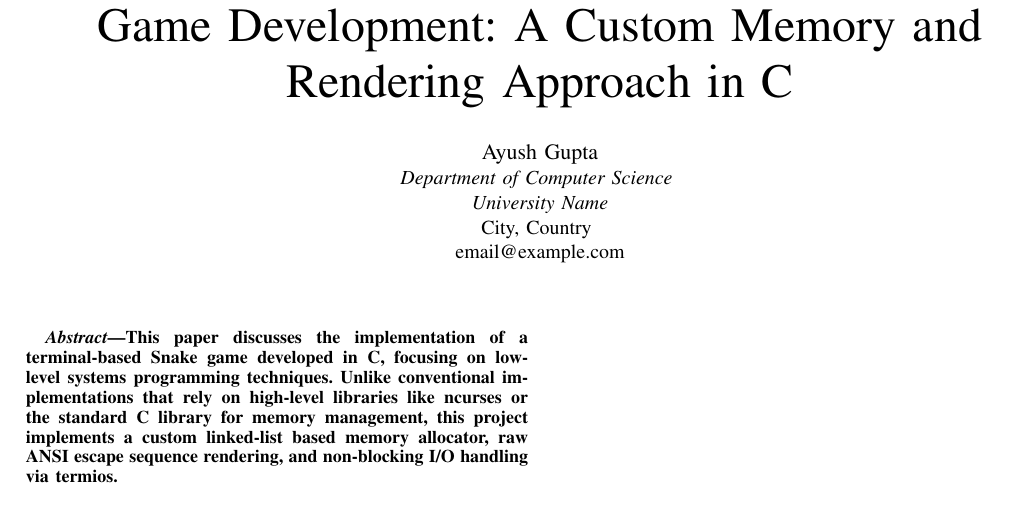
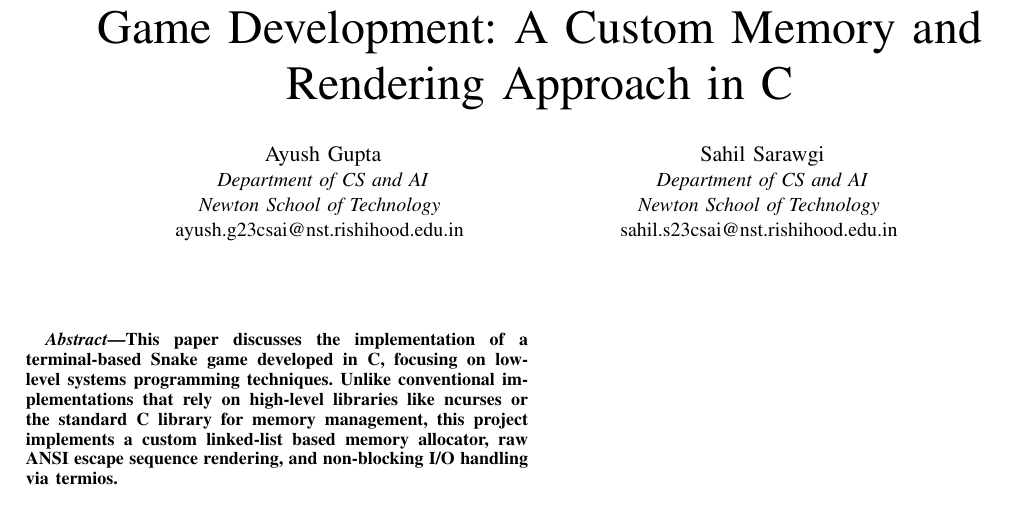
Before and after one commit to SahilS2004/Snake-game, a LaTeX paper (report.tex): part of the page, cut so that both start at the same text. Compiled offline with pdfLaTeX.

Commit message:
finalize report

```diff
--- a/report.tex
+++ b/report.tex
@@ -12,15 +12,23 @@
 
 \title{Low-Level Systems Programming in Terminal Game Development: A Custom Memory and Rendering Approach in C}
 
-\author{\IEEEauthorblockN{Ayush Gupta}
-\IEEEauthorblockA{\textit{Department of Computer Science} \\
-\textit{University Name}\\
-City, Country \\
-email@example.com}
+\author{
+\IEEEauthorblockN{Ayush Gupta}
+\IEEEauthorblockA{
+\textit{Department of CS and AI} \\
+\textit{Newton School of Technology} \\
+ayush.g23csai@nst.rishihood.edu.in
+}
+\and
+\IEEEauthorblockN{Sahil Sarawgi}
+\IEEEauthorblockA{
+\textit{Department of CS and AI} \\
+\textit{Newton School of Technology} \\
+sahil.s23csai@nst.rishihood.edu.in
+}
 }
 
 \maketitle
-
 \begin{abstract}
 This paper discusses the implementation of a terminal-based Snake game developed in C, focusing on low-level systems programming techniques. Unlike conventional implementations that rely on high-level libraries like ncurses or the standard C library for memory management, this project implements a custom linked-list based memory allocator, raw ANSI escape sequence rendering, and non-blocking I/O handling via termios.
 \end{abstract}
```
Also changed, not shown: report (4).pdf (deleted), report.pdf (added), 8 other files.
